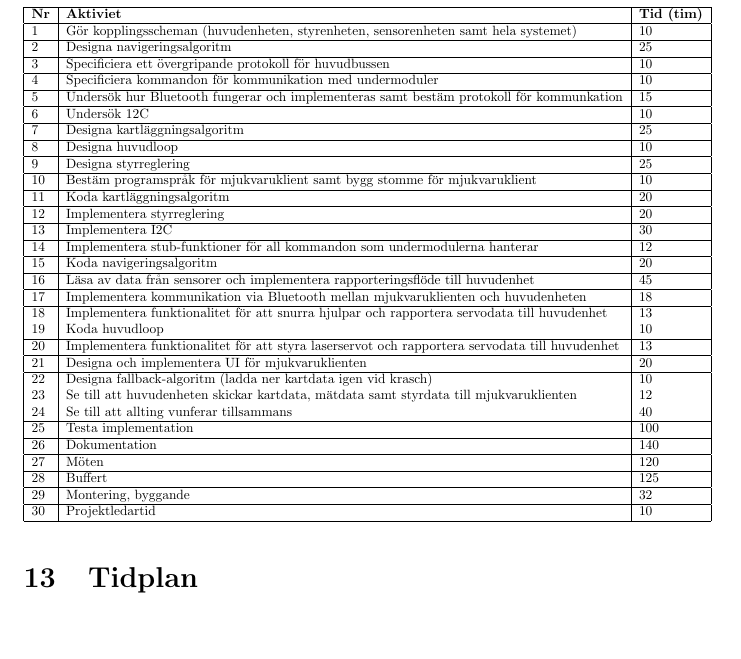
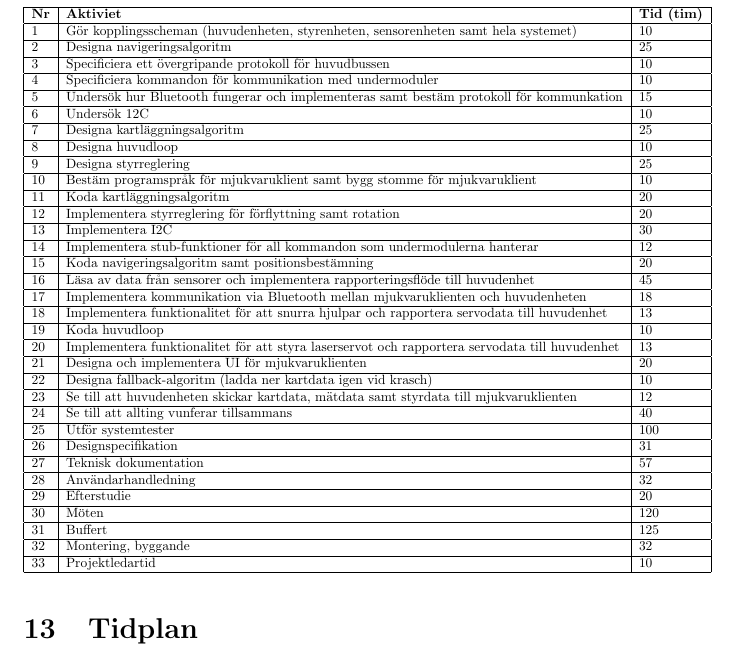
Before and after one commit to SebastianCallh/kartoffel-tsea29, a LaTeX document (docs/src/projektplan.tex): part of page 13 of 14, cut so that both start at the same text, the shorter picture padded with empty space. Compiled offline with pdfLaTeX.

Commit message:
Updated activities to reflect time plan

```diff
--- a/docs/src/projektplan.tex
+++ b/docs/src/projektplan.tex
@@ -20,7 +20,7 @@
 
 \title{Projektplan}
 \author{Patrik Sletmo}
-\date{September 2016}
+\date{\today}
 
 
 \begin{document}
@@ -344,25 +344,28 @@ I tabellen nedan är aktiviteterna för projektet listade. Tiden som anges är e
  9 & Designa styrreglering & 25 \\ \hline
  10 & Bestäm programspråk för mjukvaruklient samt bygg stomme för mjukvaruklient & 10 \\ \hline
  11 & Koda kartläggningsalgoritm & 20 \\ \hline
- 12 & Implementera styrreglering & 20 \\ \hline
+ 12 & Implementera styrreglering för förflyttning samt rotation & 20 \\ \hline
  13 & Implementera I2C & 30 \\ \hline
  14 & Implementera stub-funktioner för all kommandon som undermodulerna hanterar & 12 \\ \hline
- 15 & Koda navigeringsalgoritm & 20 \\ \hline
+ 15 & Koda navigeringsalgoritm samt positionsbestämning & 20 \\ \hline
  16 & Läsa av data från sensorer och implementera rapporteringsflöde till huvudenhet & 45 \\ \hline
  17 & Implementera kommunikation via Bluetooth mellan mjukvaruklienten och huvudenheten & 18 \\ \hline
- 18 & Implementera funktionalitet för att snurra hjulpar och rapportera servodata till huvudenhet & 13 \\
+ 18 & Implementera funktionalitet för att snurra hjulpar och rapportera servodata till huvudenhet & 13 \\ \hline
  19 & Koda huvudloop & 10 \\ \hline
  20 & Implementera funktionalitet för att styra laserservot och rapportera servodata till huvudenhet & 13 \\ \hline
  21 & Designa och implementera UI för mjukvaruklienten & 20 \\ \hline
- 22 & Designa fallback-algoritm (ladda ner kartdata igen vid krasch) & 10 \\
- 23 & Se till att huvudenheten skickar kartdata, mätdata samt styrdata till mjukvaruklienten & 12 \\
+ 22 & Designa fallback-algoritm (ladda ner kartdata igen vid krasch) & 10 \\ \hline
+ 23 & Se till att huvudenheten skickar kartdata, mätdata samt styrdata till mjukvaruklienten & 12 \\ \hline
  24 & Se till att allting vunferar tillsammans & 40 \\ \hline
- 25 & Testa implementation & 100 \\ \hline
- 26 & Dokumentation & 140 \\ \hline
- 27 & Möten & 120 \\ \hline
- 28 & Buffert & 125 \\ \hline
- 29 & Montering, byggande & 32 \\ \hline
- 30 & Projektledartid & 10 \\ \hline
+ 25 & Utför systemtester & 100 \\ \hline
+ 26 & Designspecifikation & 31 \\ \hline
+ 27 & Teknisk dokumentation & 57 \\ \hline
+ 28 & Användarhandledning & 32 \\ \hline
+ 29 & Efterstudie & 20 \\ \hline
+ 30 & Möten & 120 \\ \hline
+ 31 & Buffert & 125 \\ \hline
+ 32 & Montering, byggande & 32 \\ \hline
+ 33 & Projektledartid & 10 \\ \hline
  \end{tabular}}
 \end{table}
 \section{Tidplan}
```
